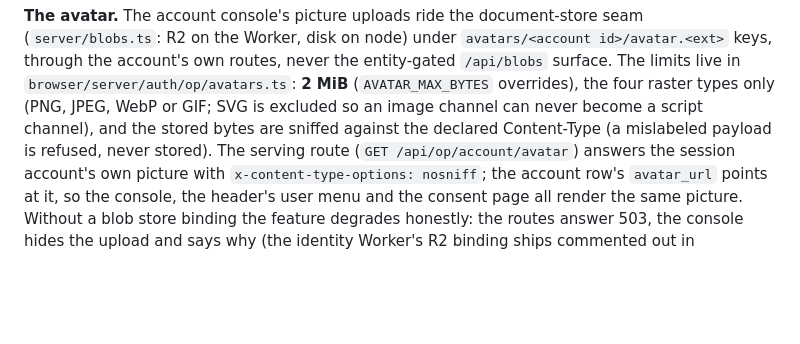
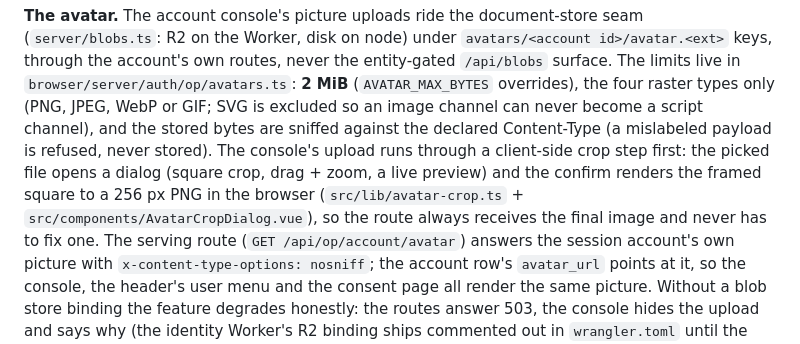
Before and after one commit to oimlsmart/identity, a Markdown page: docs/deployment/identity.md, the part around the change. Drawn GitHub-style; blank space fills up the shorter version.

Commit message:
The deploy runbook's avatar paragraph names the client-side crop step

```diff
--- a/docs/deployment/identity.md
+++ b/docs/deployment/identity.md
@@ -544,7 +544,12 @@ routes, never the entity-gated `/api/blobs` surface. The limits live in
 overrides), the four raster types only (PNG, JPEG, WebP or GIF; SVG is
 excluded so an image channel can never become a script channel), and the
 stored bytes are sniffed against the declared Content-Type (a mislabeled
-payload is refused, never stored). The serving route
+payload is refused, never stored). The console's upload runs through a
+client-side crop step first: the picked file opens a dialog (square
+crop, drag + zoom, a live preview) and the confirm renders the framed
+square to a 256 px PNG in the browser (`src/lib/avatar-crop.ts` +
+`src/components/AvatarCropDialog.vue`), so the route always receives the
+final image and never has to fix one. The serving route
 (`GET /api/op/account/avatar`) answers the session account's own picture
 with `x-content-type-options: nosniff`; the account row's `avatar_url`
 points at it, so the console, the header's user menu and the consent
```
